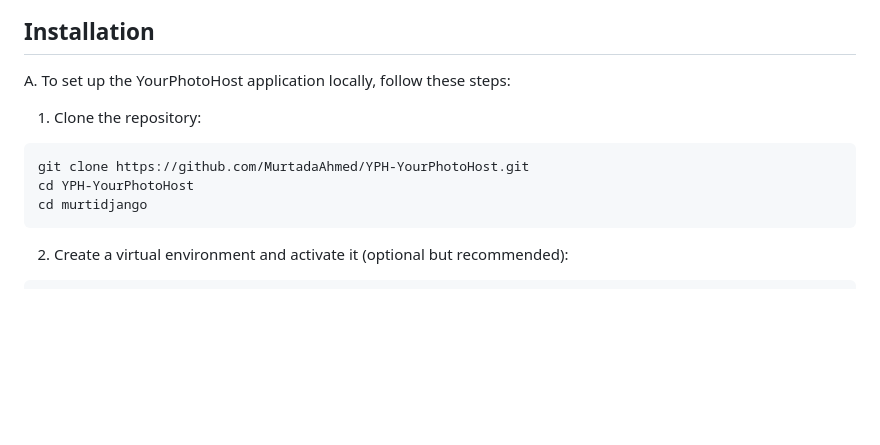
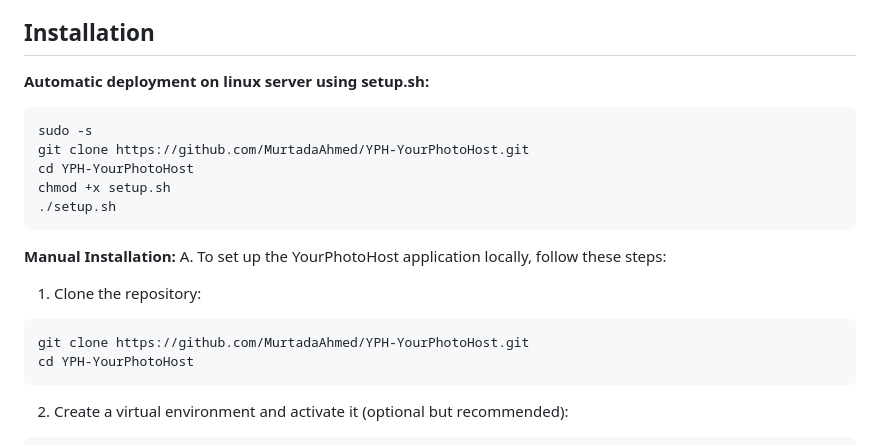
Before and after one commit to MurtadaAhmed/YPH-YourPhotoHost, a Markdown page: README.md, the part around the change. Rendered like a GitHub page; blank space fills up the shorter version.

````diff
--- a/README.md
+++ b/README.md
@@ -16,14 +16,22 @@ YourPhotoHost (YPH) is a web application that allows users to upload, view, and
 
 
 ## Installation
+**Automatic deployment on linux server using setup.sh:**
+```
+sudo -s
+git clone https://github.com/MurtadaAhmed/YPH-YourPhotoHost.git
+cd YPH-YourPhotoHost
+chmod +x setup.sh
+./setup.sh
+```
 
+**Manual Installation:**
 A. To set up the YourPhotoHost application locally, follow these steps:
 
 1. Clone the repository:
 ```
 git clone https://github.com/MurtadaAhmed/YPH-YourPhotoHost.git
 cd YPH-YourPhotoHost
-cd murtidjango
 ```
 
 2. Create a virtual environment and activate it (optional but recommended):
````
